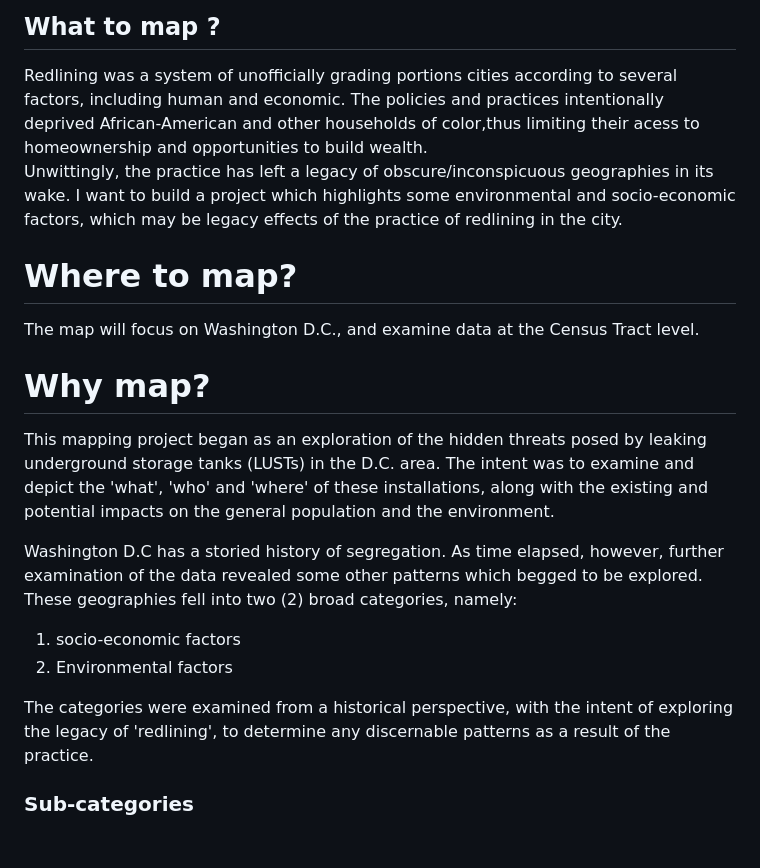
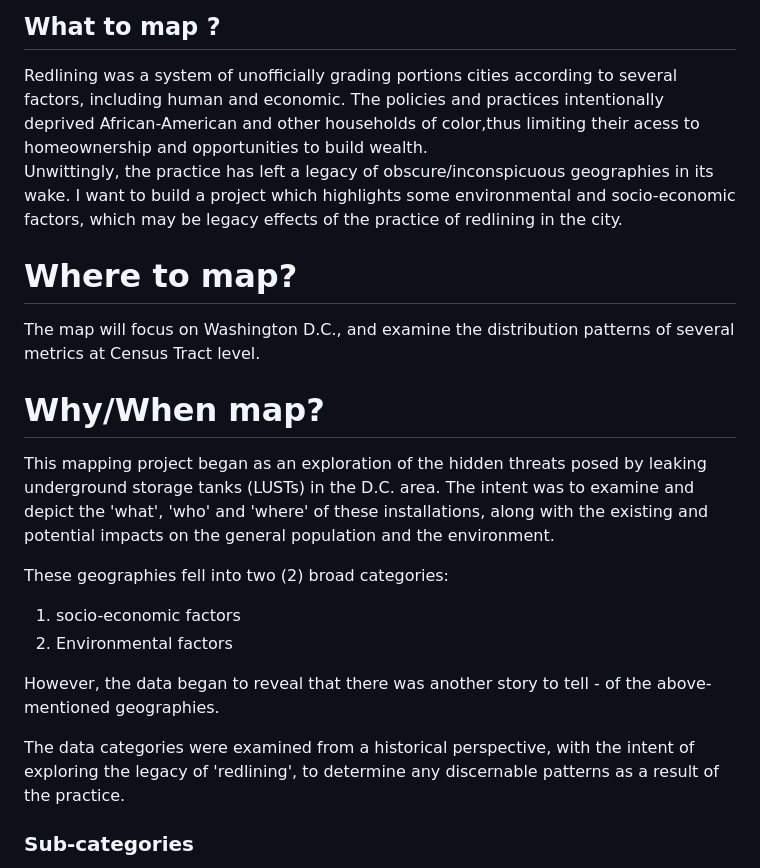
Before and after one commit to Nardics/dc-segregation-legacy, a Markdown page: README.md, the part around the change. Rendered like a GitHub page; blank space fills up the shorter version.

```diff
--- a/README.md
+++ b/README.md
@@ -4,29 +4,27 @@
 Mapping the two sides of multiple geographies in Washington DC.
 ## What to map ?
 Redlining was a system of unofficially grading portions cities according to several factors, including human and economic.
-The policies and practices intentionally deprived African-American and other households of color,thus limiting their acess to
-homeownership and opportunities to build wealth.
+The policies and practices intentionally deprived African-American and other households of color,thus limiting their acess to homeownership and opportunities to build wealth.
 Unwittingly, the practice has left a legacy of obscure/inconspicuous geographies in its wake.
-I want to build a project which highlights some environmental and socio-economic factors, which may be legacy effects of the
-practice of redlining in the city.
+I want to build a project which highlights some environmental and socio-economic factors, which may be legacy effects of the practice of redlining in the city.
 
 # Where to map?
-The map will focus on Washington D.C., and examine data at the Census Tract level.
+The map will focus on Washington D.C., and examine the distribution patterns of several metrics
+at Census Tract level.
 
-# Why map?
+# Why/When map?
 
 This mapping project began as an exploration of the hidden threats posed by leaking underground storage tanks (LUSTs) in the D.C. area.
-The intent was to examine and depict the 'what', 'who' and 'where' of these installations, along with the existing and potential impacts
-on the general population and the environment.
+The intent was to examine and depict the 'what', 'who' and 'where' of these installations, along with the existing and potential impacts on the general population and the environment.
 
-Washington D.C has a storied history of segregation. As time elapsed, however, further examination of the data revealed some other patterns which begged to be explored.
-These geographies fell into two (2) broad categories, namely:
+These geographies fell into two (2) broad categories:
 
 1. socio-economic factors
 2. Environmental factors
 
-The categories were examined from a historical perspective, with the intent of exploring the legacy of 'redlining', to determine
-any discernable patterns as a result of the practice.
+However, the data began to reveal that there was another story to tell - of the above-mentioned geographies.
+
+The data categories were examined from a historical perspective, with the intent of exploring the legacy of 'redlining', to determine any discernable patterns as a result of the practice.
 
 ### Sub-categories
 
```
